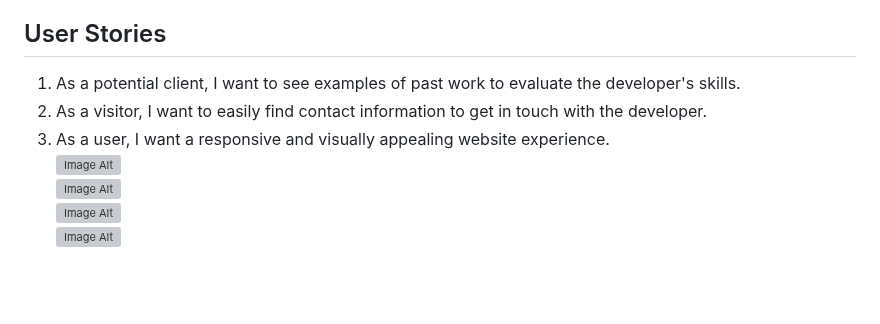
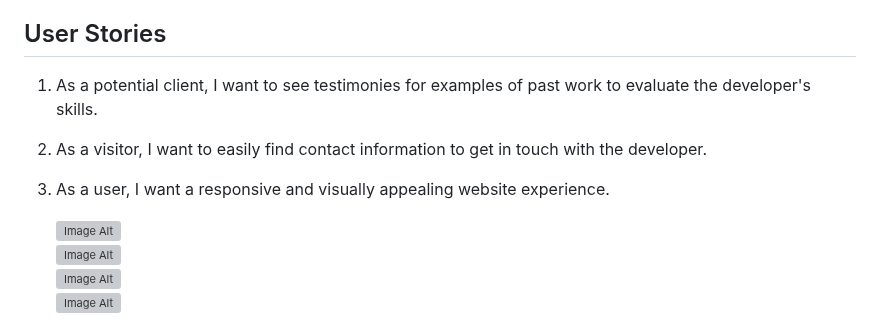
Before and after one commit to Mark-Assessment/p-purohit-my-portfolio-m1-2, a Markdown page: README.md, the part around the change. Rendered like a GitHub page; blank space fills up the shorter version; grey boxes are pictures that could not be loaded.

```diff
--- a/README.md
+++ b/README.md
@@ -121,9 +121,10 @@ Usage: For borders, dividers, and subtle lines, this color will maintain the min
 The Roboto font is the main font used throughout the whole website with Sans Serif as the fallback font in case for any reason the font isn't being imported into the site correctly. Roboto is a clean font used frequently in programming, so it is both attractive and appropriate.
 
 ## User Stories
-1. As a potential client, I want to see examples of past work to evaluate the developer's skills.
+1. As a potential client, I want to see testimonies for examples of past work to evaluate the developer's skills.
 2. As a visitor, I want to easily find contact information to get in touch with the developer.
 3. As a user, I want a responsive and visually appealing website experience.
+
    ![Image Alt](https://github.com/Purohit1999/Porject_My-Portfolio/blob/main/assets/contact_form.png?raw=true)
    ![Image Alt](https://github.com/Purohit1999/Porject_My-Portfolio/blob/main/assets/contact_form1.png?raw=true)
    ![Image Alt](https://github.com/Purohit1999/Porject_My-Portfolio/blob/main/assets/user_story1.png?raw=true)
```
